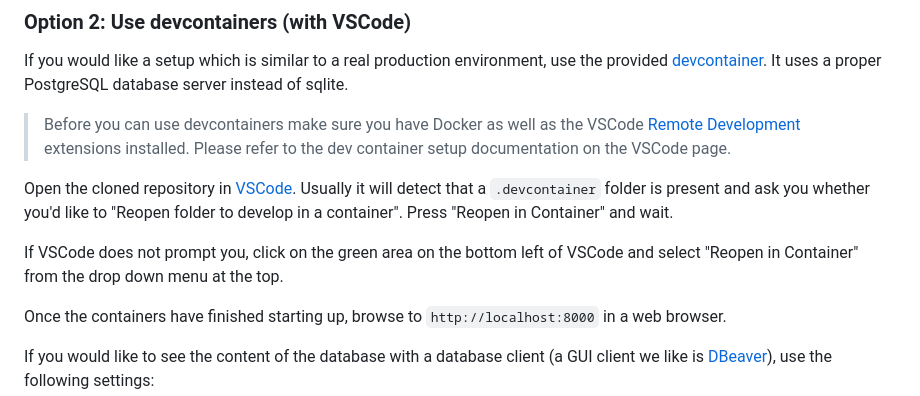
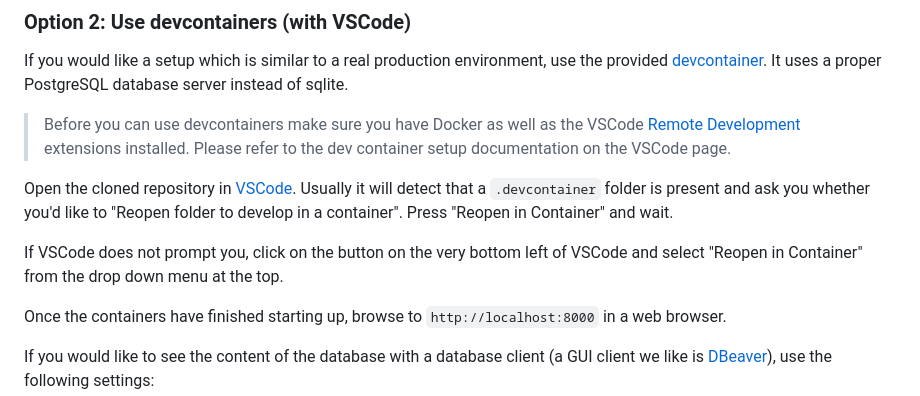
Before and after one commit to AustralianSynchrotron/openday-scavenger, a Markdown page: README.md, the part around the change. Drawn GitHub-style.

Commit message:
Colour of button is VSCode setup dependent

```diff
--- a/README.md
+++ b/README.md
@@ -98,7 +98,7 @@ If you would like a setup which is similar to a real production environment, use
 
 Open the cloned repository in [VSCode](https://code.visualstudio.com). Usually it will detect that a `.devcontainer` folder is present and ask you whether you'd like to "Reopen folder to develop in a container". Press "Reopen in Container" and wait.
 
-If VSCode does not prompt you, click on the green area on the bottom left of VSCode and select "Reopen in Container" from the drop down menu at the top.
+If VSCode does not prompt you, click on the button on the very bottom left of VSCode and select "Reopen in Container" from the drop down menu at the top.
 
 Once the containers have finished starting up, browse to `http://localhost:8000` in a web browser.
 
```
